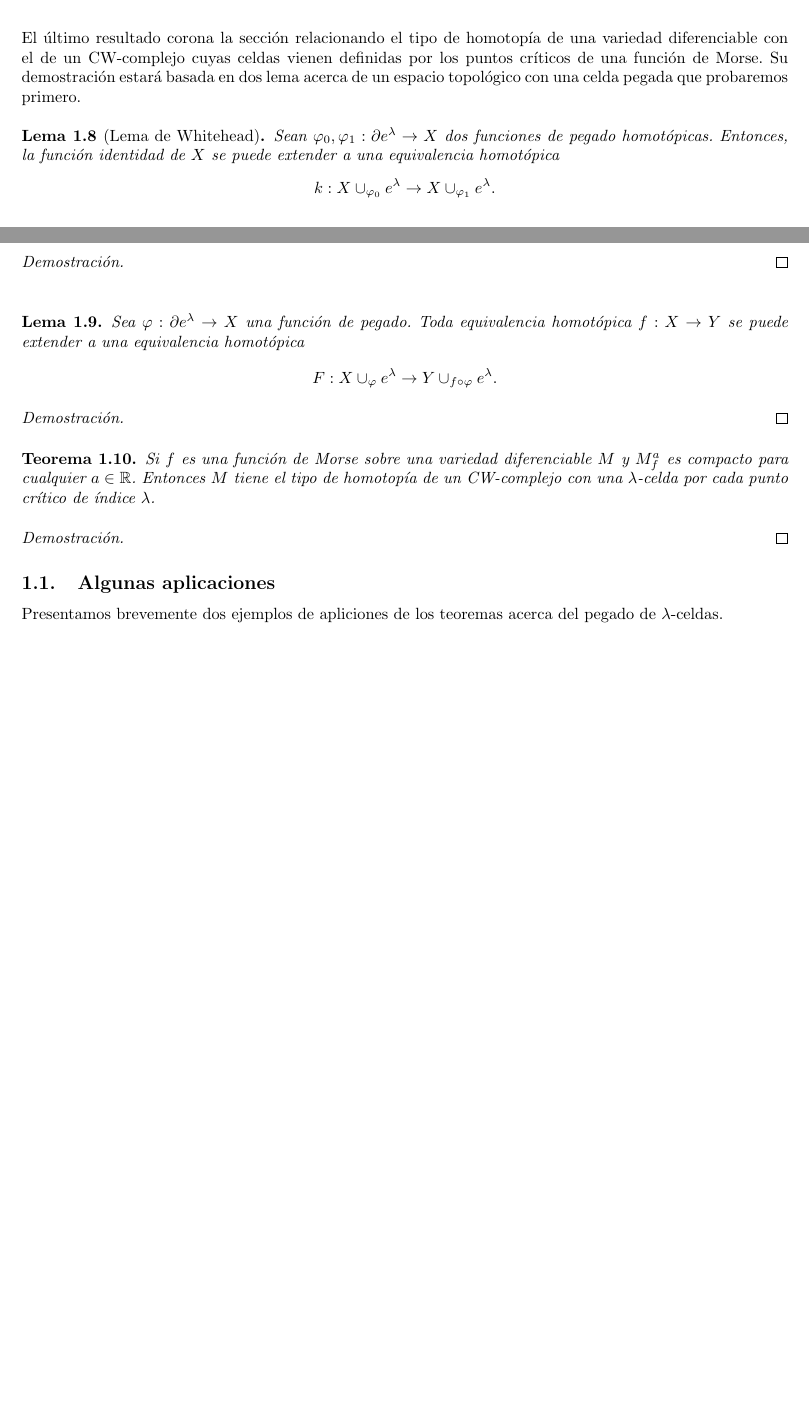
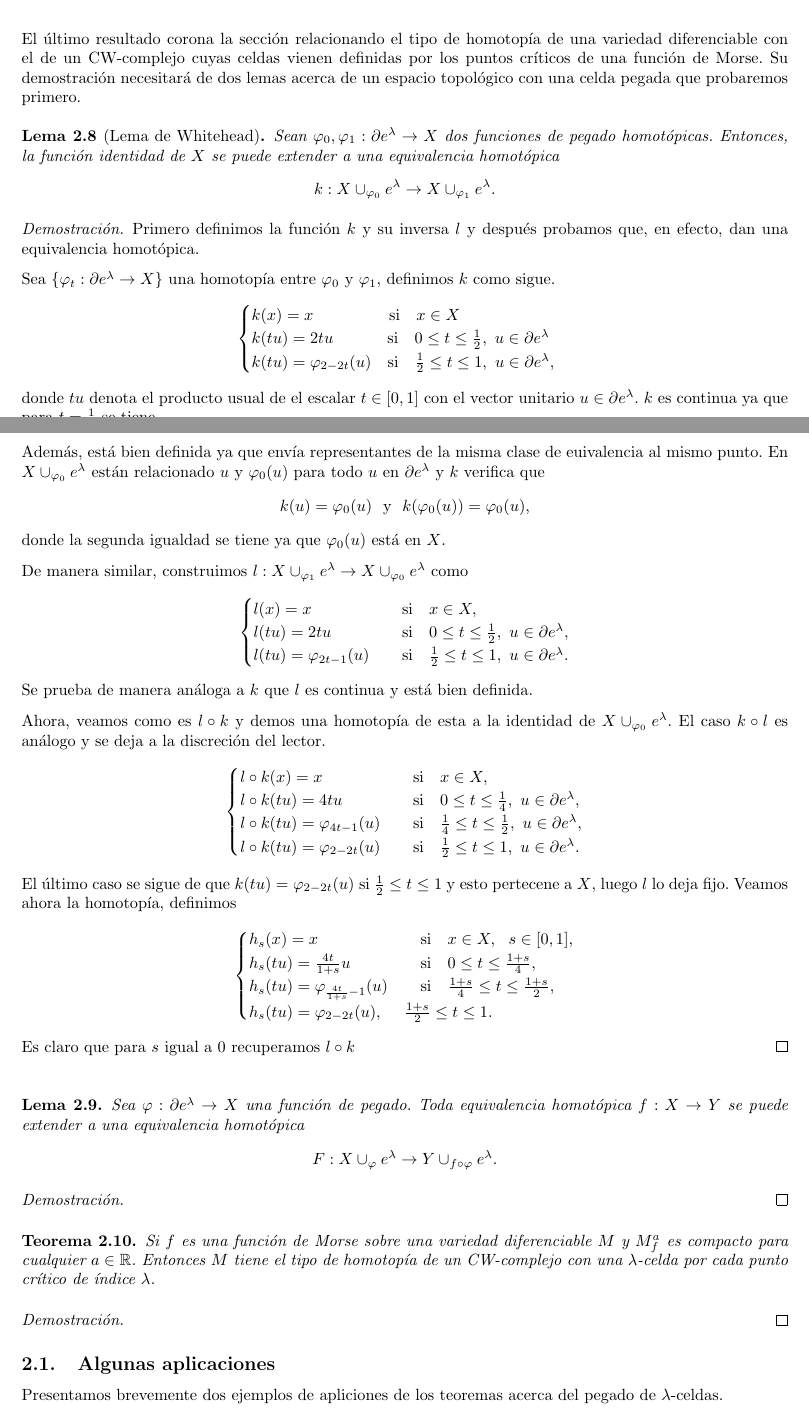
Before and after one commit to qdiazblanco/introduction-to-morse-theory, a LaTeX document (Memoria/main.tex, which reads Memoria/secciones/homotopy.tex): two parts of pages 8 and 9 of 10 before the commit and two parts of pages 10 and 11 of 12 after it, joined at a grey line, cut so that both start at the same text, the shorter picture padded with empty space. Compiled offline with pdfLaTeX.

Commit message:
demo lema de whitehead casi

```diff
--- a/Memoria/secciones/homotopy.tex
+++ b/Memoria/secciones/homotopy.tex
@@ -397,7 +397,8 @@ Uno puede demostrar de manera similar el caso general:
 \end{theorem}
 \bigskip
 
-El último resultado corona la sección relacionando el tipo de homotopía de una variedad diferenciable con el de un CW-complejo cuyas celdas vienen definidas por los puntos críticos de una función de Morse. Su demostración estará basada en dos lema acerca de un espacio topológico con una celda pegada que probaremos primero.
+
+El último resultado corona la sección relacionando el tipo de homotopía de una variedad diferenciable con el de un CW-complejo cuyas celdas vienen definidas por los puntos críticos de una función de Morse. Su demostración necesitará de dos lemas acerca de un espacio topológico con una celda pegada que probaremos primero.
 \vspace{0.5em}
 
 \begin{lemma}[Lema de Whitehead]
@@ -408,9 +409,56 @@ El último resultado corona la sección relacionando el tipo de homotopía de un
 \end{lemma}
 \begin{proof}
 
+    Primero definimos la función $k$ y su inversa $l$ y después probamos que, en efecto, dan una equivalencia homotópica.
 
+    Sea $\{\varphi_t:\partial e^{\lambda} \to X\}$ una homotopía entre $\varphi_0$ y $\varphi_1$, definimos $k$ como sigue.
+    \begin{equation*}
+        \begin{cases}
+            k(x) = x ~~~~~~~~~~~~~\text{ si }~~ x\in X\\
+            k(tu) = 2tu ~~~~~~~~~\text{ si }~~ 0\le t\le \frac{1}{2},~u\in \partial e^{\lambda}\\
+            k(tu) = \varphi_{2-2t}(u) ~~\text{ si }~~  \frac{1}{2} \le t\le 1,~u\in \partial e^{\lambda},
+        \end{cases}
+    \end{equation*}
+    donde $tu$ denota el producto usual de el escalar $t\in [0,1]$ con el vector unitario $u\in \partial e^{\lambda}$. $k$ es continua ya que para $t=\frac{1}{2}$ se tiene
+    \begin{equation*}
+        k(u/2) = u = \varphi_{1}(u) ~~\text{ y }~~ u \sim \varphi_{1}(u) ~\text{ en }~ X\cup_{\varphi_1} e^{\lambda}.
+    \end{equation*}
+    Además, está bien definida ya que envía representantes de la misma clase de euivalencia al mismo punto. En $X\cup_{\varphi_0} e^{\lambda}$ están relacionado $u$ y $\varphi_0(u)$ para todo $u$ en $\partial e^{\lambda}$ y $k$ verifica que
+    \begin{equation*}
+        k(u) = \varphi_{0}(u) ~\text{ y }~ k(\varphi_{0}(u)) = \varphi_{0}(u),
+    \end{equation*}
+    donde la segunda igualdad se tiene ya que $\varphi_{0}(u)$ está en $X$.
 
+    De manera similar, construimos $l: X\cup_{\varphi_1} e^{\lambda} \to X\cup_{\varphi_0} e^{\lambda}$ como
+    \begin{equation*}
+        \begin{cases}
+            l(x) = x &~~\text{ si }~~ x\in X,\\
+            l(tu) = 2tu &~~\text{ si }~~ 0\le t\le \frac{1}{2},~u\in \partial e^{\lambda},\\
+            l(tu) = \varphi_{2t-1}(u) &~~\text{ si }~~  \frac{1}{2} \le t\le 1,~u\in \partial e^{\lambda}.
+        \end{cases}
+    \end{equation*}
+    Se prueba de manera análoga a $k$ que $l$ es continua y está bien definida.
 
+    Ahora, veamos como es $l\circ k$ y demos una homotopía de esta a la identidad de $X\cup_{\varphi_0} e^{\lambda}$. El caso $k\circ l$ es análogo y se deja a la discreción del lector.
+    \begin{equation*}
+        \begin{cases}
+            l\circ k(x) = x &~~\text{ si }~~ x\in X,\\
+            l\circ k(tu) = 4tu &~~\text{ si }~~ 0\le t\le \frac{1}{4},~u\in \partial e^{\lambda},\\
+            l\circ k(tu) = \varphi_{4t-1}(u) &~~\text{ si }~~  \frac{1}{4} \le t\le \frac{1}{2},~u\in \partial e^{\lambda},\\
+            l\circ k(tu) = \varphi_{2-2t}(u) &~~\text{ si }~~  \frac{1}{2} \le t\le 1,~u\in \partial e^{\lambda}.
+        \end{cases}
+    \end{equation*}
+    El último caso se sigue de que $k(tu) = \varphi_{2-2t}(u)$ si $\frac{1}{2} \le t\le 1$ y esto pertecene a $X$, luego $l$ lo deja fijo. Veamos ahora la homotopía, definimos
+    \begin{equation*}
+    \begin{cases}
+        h_s(x) = x &~~\text{ si }~~ x\in X, ~~s\in[0,1],\\
+        h_s(tu) = \frac{4t}{1+s}u &~~\text{ si }~~ 0 \le t \le \frac{1+s}{4}, \\
+        h_s(tu) = \varphi_{\frac{4t}{1+s}-1}(u) &~~\text{ si }~~ \frac{1+s}{4} \le t \le \frac{1+s}{2}, \\
+        h_s(tu) = \varphi_{2-2t}(u),
+        & \frac{1+s}{2} \le t \le 1 .
+    \end{cases}
+    \end{equation*}
+    Es claro que para $s$ igual a $0$ recuperamos $l\circ k$
 \end{proof}
 \bigskip
 
```
Also changed, not shown: Memoria/main.tex (+1 -1 lines), Memoria/main.bbl, Memoria/main.pdf, 1 other file.
